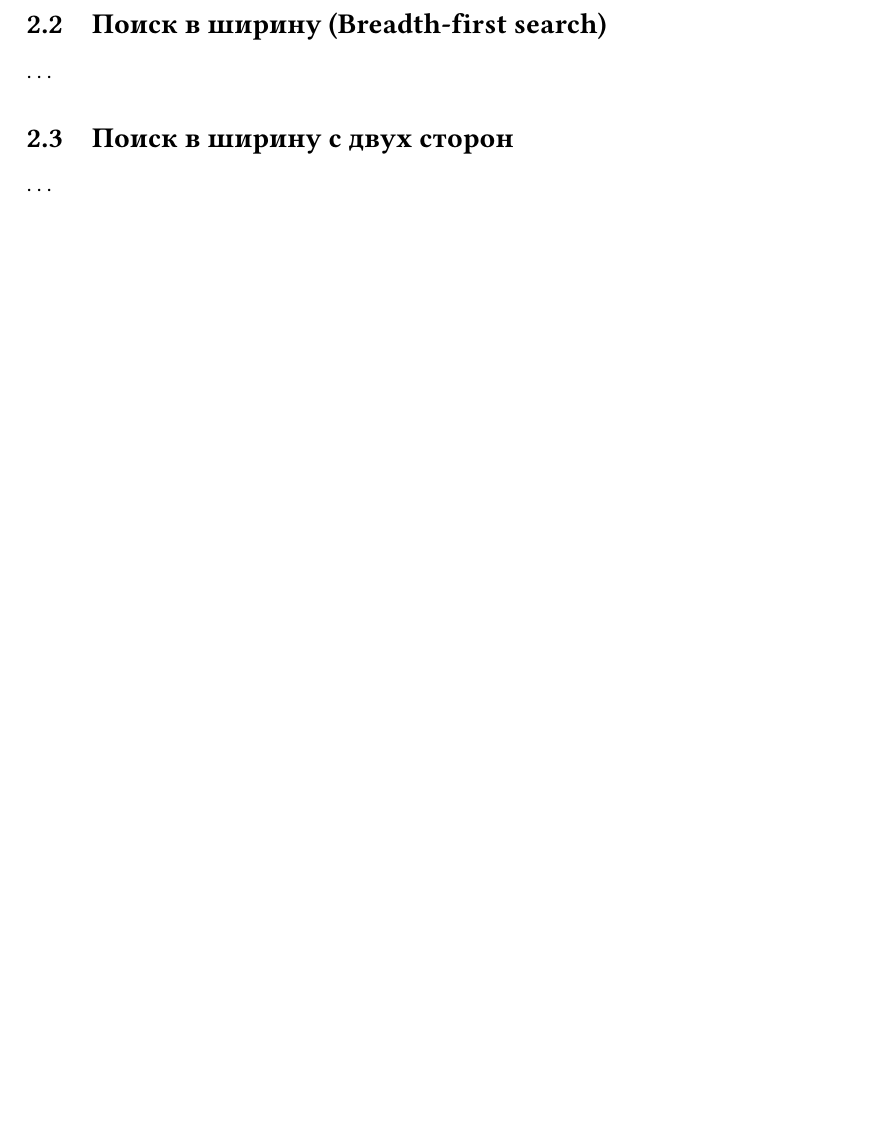
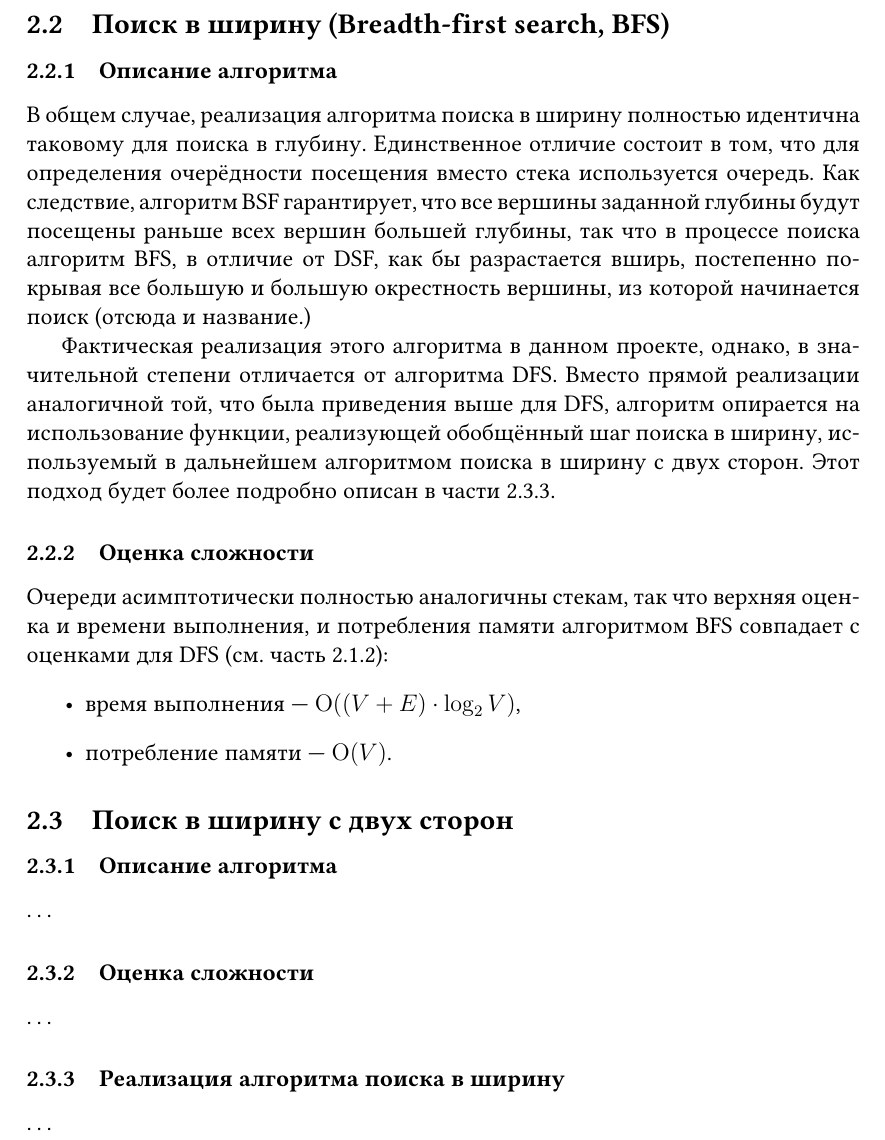
Before and after one commit to fimmind/maze_solver_project, a LaTeX document (main.tex): part of page 4 of 4 before the commit and part of page 4 of 5 after it, cut so that both start at the same text, the shorter picture padded with empty space. Compiled offline with pdfLaTeX.

Commit message:
Description of BFS

```diff
--- a/main.tex
+++ b/main.tex
@@ -94,10 +95,28 @@
 
 Каждая вершина попадает в \verb|visited|, \verb|parents| и \verb|stack| не более одного раза, так что верхняя оценка потребления памяти составляет \({ \operatorname{O}(V) }\).
 
-\subsection{Поиск в ширину (Breadth-first search)}
+\subsection{Поиск в ширину (Breadth-first search, BFS)}
+\subsubsection{Описание алгоритма}
+В общем случае, реализация алгоритма поиска в ширину полностью идентична таковому для поиска в глубину. Единственное отличие состоит в том, что для определения очерёдности посещения вместо стека используется очередь. Как следствие, алгоритм BSF гарантирует, что все  вершины заданной глубины будут посещены раньше всех вершин большей глубины, так что в процессе поиска алгоритм BFS, в отличие от DSF, как бы разрастается вширь, постепенно покрывая все большую и большую окрестность вершины, из которой начинается поиск (отсюда и название.)
+
+Фактическая реализация этого алгоритма в данном проекте, однако, в значительной степени отличается от алгоритма DFS. Вместо прямой реализации аналогичной той, что была приведения выше для DFS, алгоритм опирается на использование функции, реализующей обобщённый шаг поиска в ширину, используемый в дальнейшем алгоритмом поиска в ширину с двух сторон. Этот подход будет более подробно описан в части \ref{ssub:BFS_implementation}.
+
+\subsubsection{Оценка сложности}
+Очереди асимптотически полностью аналогичны стекам, так что верхняя оценка и времени выполнения, и потребления памяти алгоритмом BFS совпадает с оценками для DFS (см. часть \ref{ssub:DFS_complexity}):
+\begin{itemize}
+    \item время выполнения --- \({ \operatorname{O}((V + E) \cdot \log_2 V) }\),
+    \item потребление памяти --- \({ \operatorname{O}(V) }\).
+\end{itemize}
+
+\subsection{Поиск в ширину с двух сторон}
+\subsubsection{Описание алгоритма}
 \ldots
 
-\subsection{Поиск в ширину с двух сторон}
+\subsubsection{Оценка сложности}
+\ldots
+
+\subsubsection{Реализация алгоритма поиска в ширину}
+\label{ssub:BFS_implementation}
 \ldots
 
 \section{Сравнение эффективности}
```
Also changed, not shown: main.pdf, main.tex (1 more changed lines).
